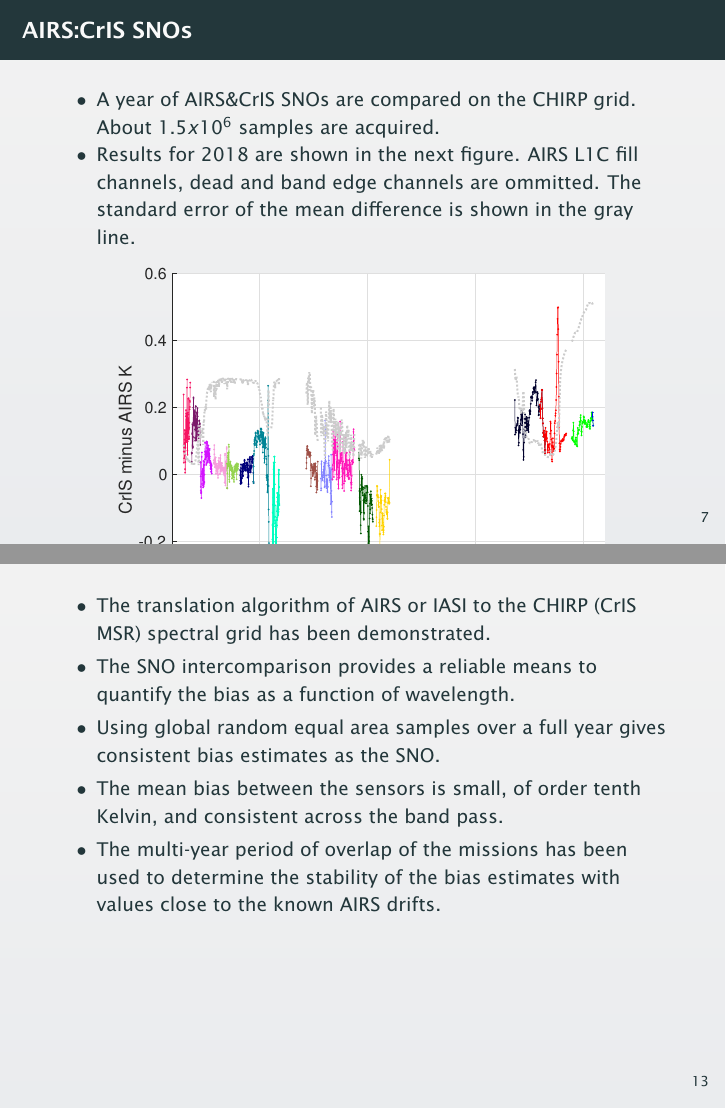
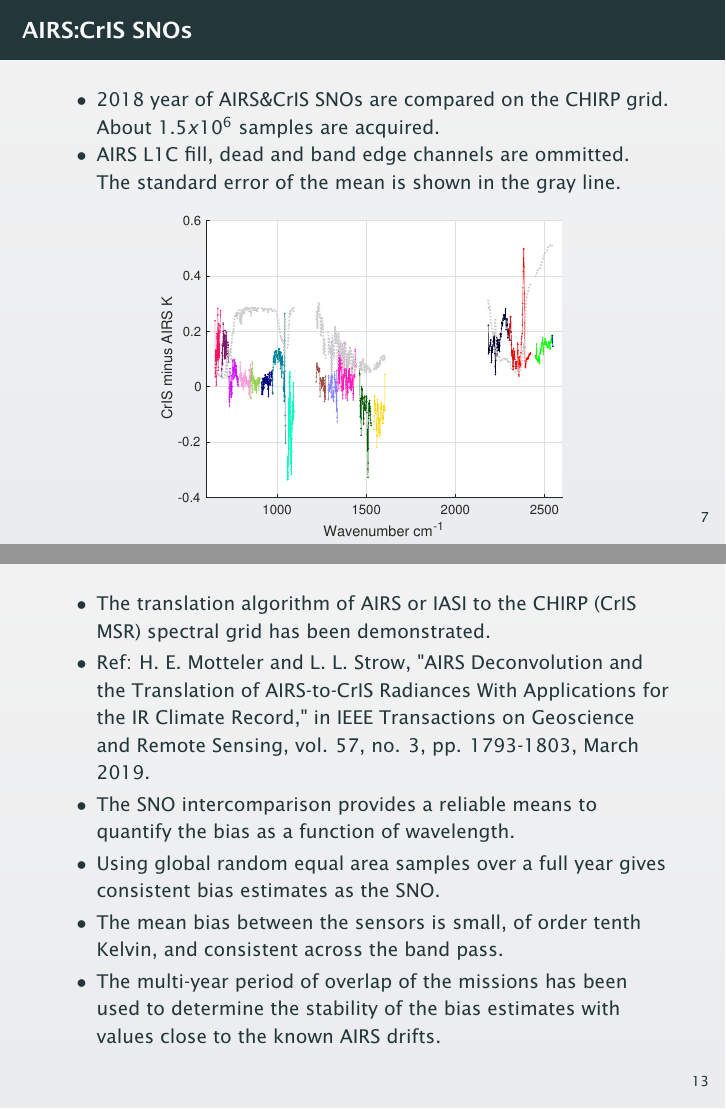
Before and after one commit to strow/airs_stm, LaTeX slides (intercal/intercal_talk.tex): pages 12 and 19 of 19, joined at a grey line. The pictures show the PDF file intercal/intercal_talk.pdf that the author committed with the source.

Commit message:
intercal: some edits and format improvements

```diff
--- a/intercal/intercal_talk.tex
+++ b/intercal/intercal_talk.tex
@@ -126,12 +126,12 @@
 \begin{frame}
   \frametitle{AIRS:CrIS SNOs}
   \begin{itemize}
-  \item A year of AIRS\&CrIS SNOs are compared on the CHIRP grid. About $1.5 x 10^6$ samples are acquired.
-    \item Results for 2018 are shown in the next figure. AIRS L1C fill channels, dead and band edge channels are ommitted. The standard error of the mean difference is shown in the gray line.
+  \item 2018 year of AIRS\&CrIS SNOs are compared on the CHIRP grid. About $1.5 x 10^6$ samples are acquired.
+    \item AIRS L1C fill, dead and band edge channels are ommitted. The standard error of the mean is shown in the gray line.
   \end{itemize}
 
   \begin{center}
-    \includegraphics[width=0.8\linewidth]{./Figs/Pdf/ac_sno_2018_bias_stderr_coloraslp.pdf}
+    \includegraphics[width=0.66\linewidth]{./Figs/Pdf/ac_sno_2018_bias_stderr_coloraslp.pdf}
   \end{center}
 
 \end{frame}
@@ -140,12 +140,12 @@
 \begin{frame}
   \frametitle{IASI:CrIS SNOs}
   \begin{itemize}
-  \item A year of IASI\&CrIS SNOs consists of about $7 x 10^4$ samples.
-    \item Results for 2017 are shown in the next figure. Since IASI includes all CrIS bands, the resultant mean bias is computed for all CrIS channels. The standard error of the mean difference is shown in the gray line.
+  \item 2017 year of IASI\&CrIS SNOs consists of about $7 x 10^4$ samples.
+    \item Since IASI includes all CrIS bands, the resultant mean bias is computed for all CrIS channels. The standard error of the mean is shown in the gray line.
   \end{itemize}
 
   \begin{center}
-    \includegraphics[width=0.8\linewidth]{./Figs/Pdf/ic_sno_nsr_2017_bias_stder_lw_mw_sw.pdf}
+    \includegraphics[width=0.66\linewidth]{./Figs/Pdf/ic_sno_nsr_2017_bias_stder_lw_mw_sw.pdf}
   \end{center}
 
 \end{frame}
@@ -198,6 +205,7 @@
   \frametitle{}
   \begin{itemize}
   \item The translation algorithm of AIRS or IASI to the CHIRP (CrIS MSR) spectral grid has been demonstrated.
+  \item Ref: H. E. Motteler and L. L. Strow, "AIRS Deconvolution and the Translation of AIRS-to-CrIS Radiances With Applications for the IR Climate Record," in IEEE Transactions on Geoscience and Remote Sensing, vol. 57, no. 3, pp. 1793-1803, March 2019.
   \item The SNO intercomparison provides a reliable means to quantify the bias as a function of wavelength.
     \item Using global random equal area samples over a full year gives consistent bias estimates as the SNO.
     \item The mean bias between the sensors is small, of order tenth Kelvin, and consistent across the band pass.
```
Also changed, not shown: intercal/intercal_talk.pdf, intercal/intercal_talk.tex (19 more changed lines).
